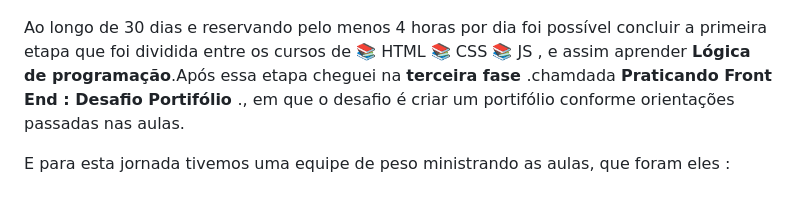
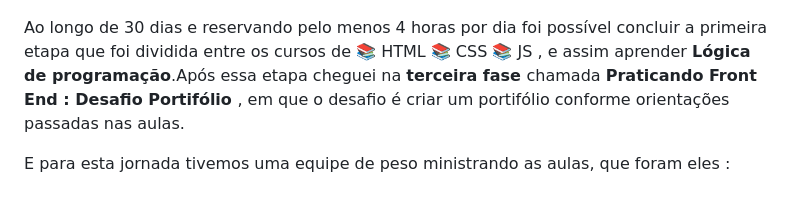
Before and after one commit to Bevilhonda/Portifolio-Challenge-Alura-2024, a Markdown page: Readme.md, the part around the change. Drawn GitHub-style.

Commit message:
atualiza readme

```diff
--- a/Readme.md
+++ b/Readme.md
@@ -21,8 +21,7 @@
 
 <br> <img src="img/Oracle.png" alt="imagem ONE oracle"> <br>
 
-<p>Ao longo de 30 dias e reservando pelo menos 4 horas por dia foi possível concluir a primeira etapa que foi dividida entre os cursos de 📚  HTML  📚 CSS 📚 JS ,  e assim aprender  <strong> Lógica de programação</strong>.Após essa etapa cheguei na <strong>terceira fase </strong>.chamdada <strong>Praticando Front End : Desafio
-Portifólio </strong>., em que o desafio é criar um portifólio conforme orientações passadas nas aulas. </p>
+<p>Ao longo de 30 dias e reservando pelo menos 4 horas por dia foi possível concluir a primeira etapa que foi dividida entre os cursos de 📚  HTML  📚 CSS 📚 JS ,  e assim aprender  <strong> Lógica de programação</strong>.Após essa etapa cheguei na <strong>terceira fase </strong> chamada <strong>Praticando Front End : Desafio Portifólio </strong>, em que o desafio é criar um portifólio conforme orientações passadas nas aulas. </p>
 
 <p>E para esta jornada tivemos uma equipe de peso ministrando as aulas, que foram eles :  </p>
 
```
